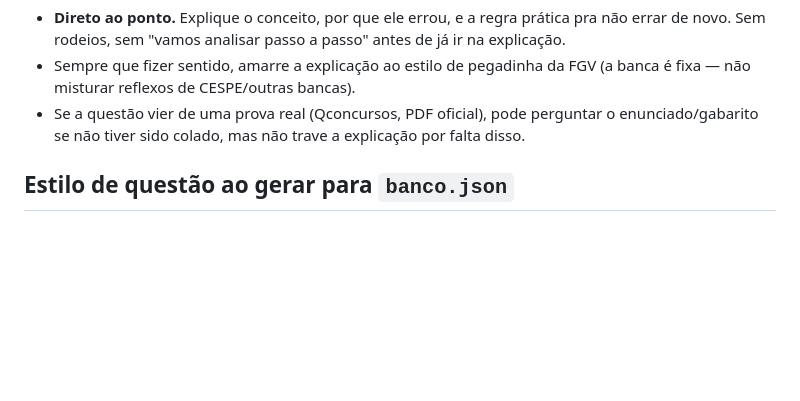
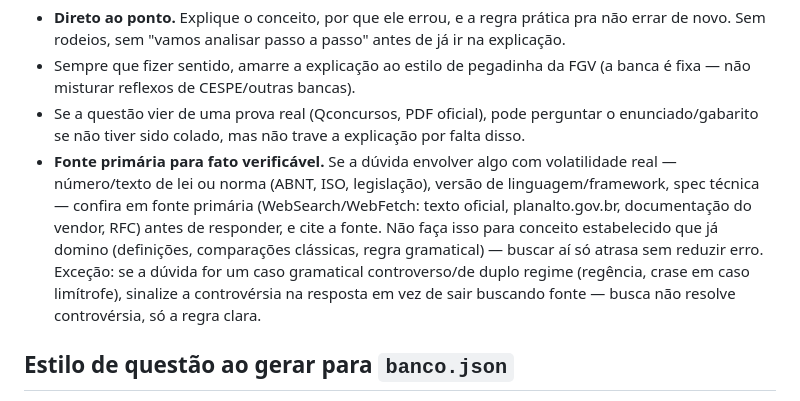
Before and after one commit to bagscul/dataprev, a Markdown page: CLAUDE.md, the part around the change. Rendered like a GitHub page; blank space fills up the shorter version.

Commit message:
CLAUDE.md: exige fonte primaria para fato verificavel, poupa conceito estabelecido
Sessao de duvidas ao vivo motivou a regra: lei/norma/versao tecnica checa
fonte antes de responder, mas conceito classico e regra gramatical nao
precisam de busca -- so caso gramatical controverso ganha aviso explicito.

```diff
--- a/CLAUDE.md
+++ b/CLAUDE.md
@@ -18,6 +18,16 @@ de engenharia de software genérico.
 - Se a questão vier de uma prova real (Qconcursos, PDF oficial), pode perguntar
   o enunciado/gabarito se não tiver sido colado, mas não trave a explicação
   por falta disso.
+- **Fonte primária para fato verificável.** Se a dúvida envolver algo com
+  volatilidade real — número/texto de lei ou norma (ABNT, ISO, legislação),
+  versão de linguagem/framework, spec técnica — confira em fonte primária
+  (WebSearch/WebFetch: texto oficial, planalto.gov.br, documentação do
+  vendor, RFC) antes de responder, e cite a fonte. Não faça isso para
+  conceito estabelecido que já domino (definições, comparações clássicas,
+  regra gramatical) — buscar aí só atrasa sem reduzir erro. Exceção: se a
+  dúvida for um caso gramatical controverso/de duplo regime (regência,
+  crase em caso limítrofe), sinalize a controvérsia na resposta em vez de
+  sair buscando fonte — busca não resolve controvérsia, só a regra clara.
 
 ## Estilo de questão ao gerar para `banco.json`
 
```
